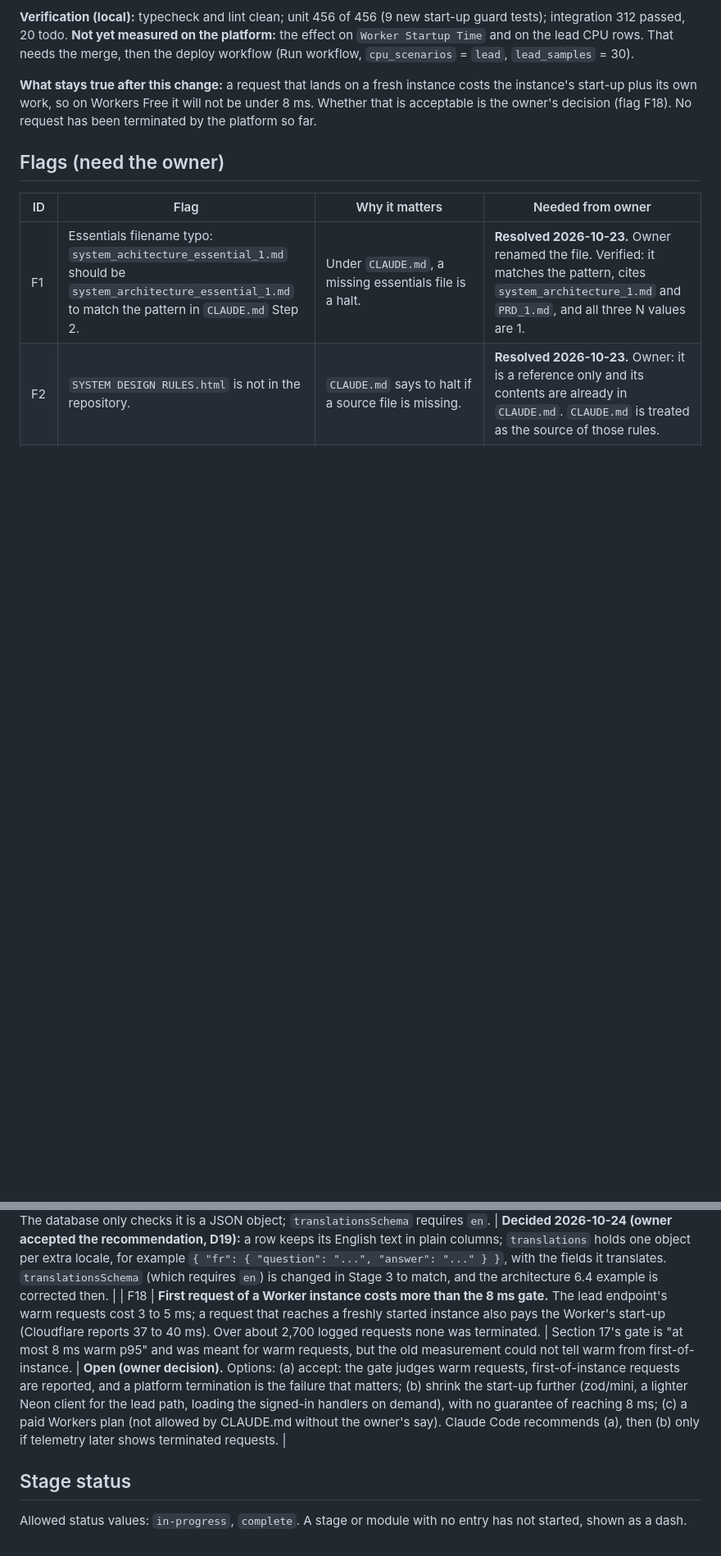
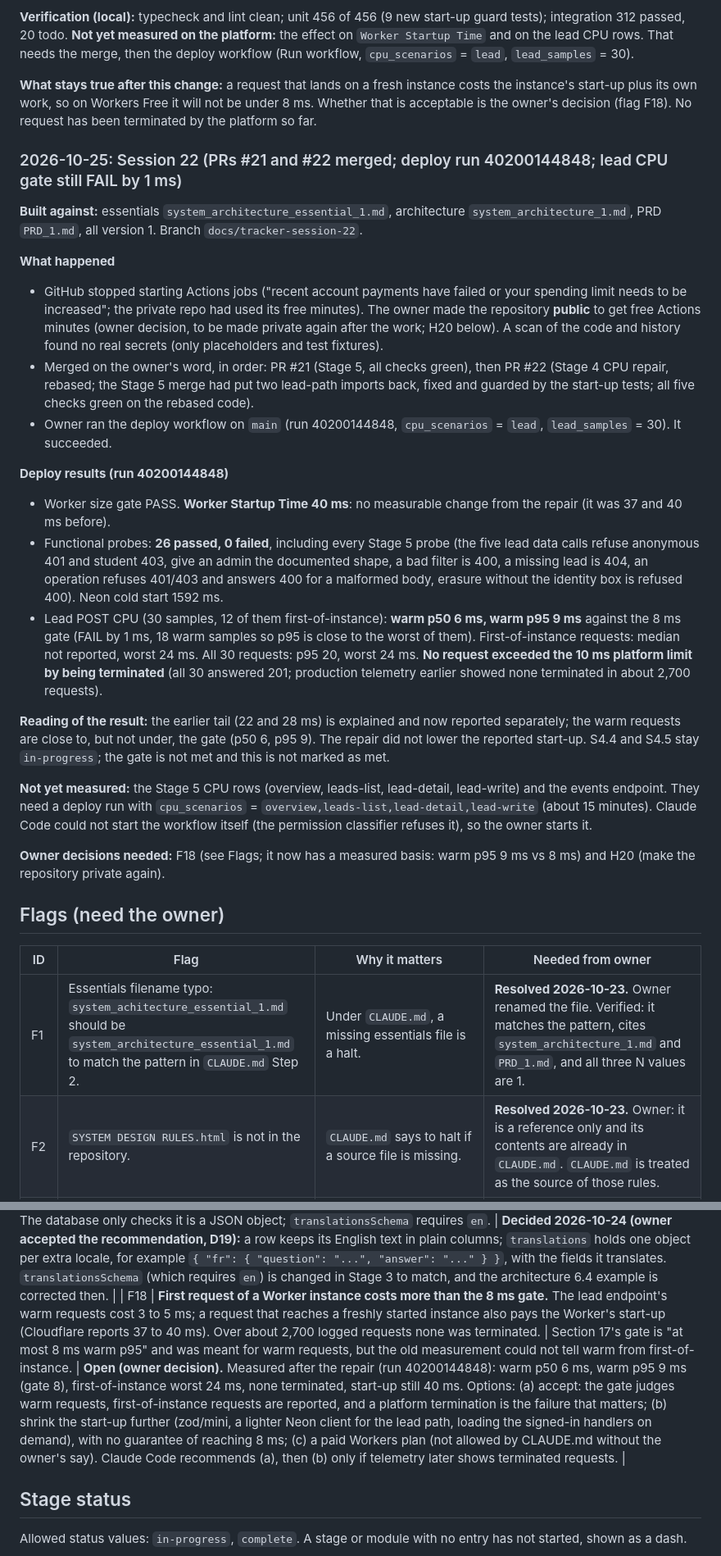
Before and after one commit to DivineGima/scollarly, a Markdown page: tracker/tracker_1.md, 2 parts joined by grey strips. Shown at 82% size. Drawn GitHub-style; blank space fills up the shorter version.

Commit message:
docs(tracker): Session 22, PRs 21 and 22 merged, deploy results, lead CPU still 1 ms over, repo public (H20)
Co-Authored-By: Claude Sonnet 5.5 <noreply@anthropic.com>

```diff
--- a/tracker/tracker_1.md
+++ b/tracker/tracker_1.md
@@ -509,6 +509,26 @@ Notes: the passwordless probe builds a new Better Auth instance on every request
 
 **What stays true after this change:** a request that lands on a fresh instance costs the instance's start-up plus its own work, so on Workers Free it will not be under 8 ms. Whether that is acceptable is the owner's decision (flag F18). No request has been terminated by the platform so far.
 
+### 2026-10-25: Session 22 (PRs #21 and #22 merged; deploy run 40200144848; lead CPU gate still FAIL by 1 ms)
+
+**Built against:** essentials `system_architecture_essential_1.md`, architecture `system_architecture_1.md`, PRD `PRD_1.md`, all version 1. Branch `docs/tracker-session-22`.
+
+**What happened**
+- GitHub stopped starting Actions jobs ("recent account payments have failed or your spending limit needs to be increased"; the private repo had used its free minutes). The owner made the repository **public** to get free Actions minutes (owner decision, to be made private again after the work; H20 below). A scan of the code and history found no real secrets (only placeholders and test fixtures).
+- Merged on the owner's word, in order: PR #21 (Stage 5, all checks green), then PR #22 (Stage 4 CPU repair, rebased; the Stage 5 merge had put two lead-path imports back, fixed and guarded by the start-up tests; all five checks green on the rebased code).
+- Owner ran the deploy workflow on `main` (run 40200144848, `cpu_scenarios` = `lead`, `lead_samples` = 30). It succeeded.
+
+**Deploy results (run 40200144848)**
+- Worker size gate PASS. **Worker Startup Time 40 ms**: no measurable change from the repair (it was 37 and 40 ms before).
+- Functional probes: **26 passed, 0 failed**, including every Stage 5 probe (the five lead data calls refuse anonymous 401 and student 403, give an admin the documented shape, a bad filter is 400, a missing lead is 404, an operation refuses 401/403 and answers 400 for a malformed body, erasure without the identity box is refused 400). Neon cold start 1592 ms.
+- Lead POST CPU (30 samples, 12 of them first-of-instance): **warm p50 6 ms, warm p95 9 ms** against the 8 ms gate (FAIL by 1 ms, 18 warm samples so p95 is close to the worst of them). First-of-instance requests: median not reported, worst 24 ms. All 30 requests: p95 20, worst 24 ms. **No request exceeded the 10 ms platform limit by being terminated** (all 30 answered 201; production telemetry earlier showed none terminated in about 2,700 requests).
+
+**Reading of the result:** the earlier tail (22 and 28 ms) is explained and now reported separately; the warm requests are close to, but not under, the gate (p50 6, p95 9). The repair did not lower the reported start-up. S4.4 and S4.5 stay `in-progress`; the gate is not met and this is not marked as met.
+
+**Not yet measured:** the Stage 5 CPU rows (overview, leads-list, lead-detail, lead-write) and the events endpoint. They need a deploy run with `cpu_scenarios` = `overview,leads-list,lead-detail,lead-write` (about 15 minutes). Claude Code could not start the workflow itself (the permission classifier refuses it), so the owner starts it.
+
+**Owner decisions needed:** F18 (see Flags; it now has a measured basis: warm p95 9 ms vs 8 ms) and H20 (make the repository private again).
+
 ## Flags (need the owner)
 
 | ID | Flag | Why it matters | Needed from owner |
@@ -531,7 +551,7 @@ Notes: the passwordless probe builds a new Better Auth instance on every request
 | F14 | `@neondatabase/auth` is a **beta** (0.7.0-beta), pins `zod` 4.5.4 (an advisory exists for oversized collections) and Better Auth 1.7.6, and declares an optional peer of Next 16. `package.json` has an `overrides` entry so it installs on Next 15.5.28. We import only its framework-neutral server entry. | A beta dependency sits in the sign-in path. | **Owner accepts the beta (2026-10-24: "yes am okay with it being a beta version").** Re-check at each Stage review. If it becomes a problem the fallback is self-hosted Better Auth behind the same facade (ADR-037 fallback). |
 | F16 | **Two image budgets in the documents.** Architecture 7.3 (`media_budget_bytes (150 MB)`) and section 3 say 150 MB; PRD FR-18, architecture 10.5 and essentials S6.3 say about 3.5 GB of Neon Object Storage's free 5 GB. | A seed default had to be chosen, and the meter and the 70% banner (S6.3, S10.2) read it. | **Closed 2026-10-24: the owner confirmed 3.5 GB.** Seeded as 3.5 GiB (D16). The stale 150 MB lines in architecture sections 3, 7.3 and the risk table were corrected in place. Left as written: ADR-026's historical rationale and the PRD's open question Q on the budget. |
 | F17 | **`translations` shape.** Architecture 6.4 shows one text per row (`{ "en": "...", "fr": "..." }`), but `faq`, `university`, `fee_structure` and others have several translatable fields. | Stage 3 renders it and Stage 6 writes it. The database only checks it is a JSON object; `translationsSchema` requires `en`. | **Decided 2026-10-24 (owner accepted the recommendation, D19):** a row keeps its English text in plain columns; `translations` holds one object per extra locale, for example `{ "fr": { "question": "...", "answer": "..." } }`, with the fields it translates. `translationsSchema` (which requires `en`) is changed in Stage 3 to match, and the architecture 6.4 example is corrected then. |
-| F18 | **First request of a Worker instance costs more than the 8 ms gate.** The lead endpoint's warm requests cost 3 to 5 ms; a request that reaches a freshly started instance also pays the Worker's start-up (Cloudflare reports 37 to 40 ms). Over about 2,700 logged requests none was terminated. | Section 17's gate is "at most 8 ms warm p95" and was meant for warm requests, but the old measurement could not tell warm from first-of-instance. | **Open (owner decision).** Options: (a) accept: the gate judges warm requests, first-of-instance requests are reported, and a platform termination is the failure that matters; (b) shrink the start-up further (zod/mini, a lighter Neon client for the lead path, loading the signed-in handlers on demand), with no guarantee of reaching 8 ms; (c) a paid Workers plan (not allowed by CLAUDE.md without the owner's say). Claude Code recommends (a), then (b) only if telemetry later shows terminated requests. |
+| F18 | **First request of a Worker instance costs more than the 8 ms gate.** The lead endpoint's warm requests cost 3 to 5 ms; a request that reaches a freshly started instance also pays the Worker's start-up (Cloudflare reports 37 to 40 ms). Over about 2,700 logged requests none was terminated. | Section 17's gate is "at most 8 ms warm p95" and was meant for warm requests, but the old measurement could not tell warm from first-of-instance. | **Open (owner decision).** Measured after the repair (run 40200144848): warm p50 6 ms, warm p95 9 ms (gate 8), first-of-instance worst 24 ms, none terminated, start-up still 40 ms. Options: (a) accept: the gate judges warm requests, first-of-instance requests are reported, and a platform termination is the failure that matters; (b) shrink the start-up further (zod/mini, a lighter Neon client for the lead path, loading the signed-in handlers on demand), with no guarantee of reaching 8 ms; (c) a paid Workers plan (not allowed by CLAUDE.md without the owner's say). Claude Code recommends (a), then (b) only if telemetry later shows terminated requests. |
 
 ## Stage status
 
```
Also changed, not shown: other parts of tracker/tracker_1.md (+1 -0 lines).
